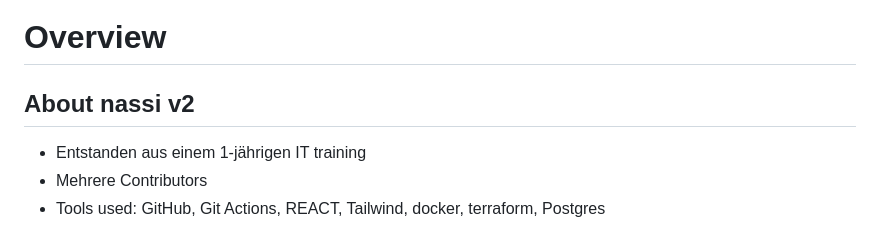
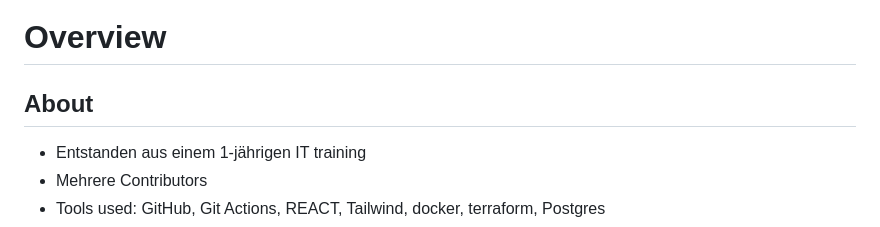
Before and after one commit to ZENS-Endproject/Budget_Manager_Reloaded, a Markdown page: README.md, the part around the change. Drawn GitHub-style.

```diff
--- a/README.md
+++ b/README.md
@@ -1,6 +1,6 @@
 # Overview
 
-## About nassi v2
+## About
 - Entstanden aus einem 1-jährigen IT training
 - Mehrere Contributors
 - Tools used: GitHub, Git Actions, REACT, Tailwind, docker, terraform, Postgres
```
